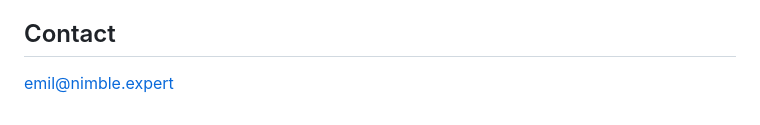
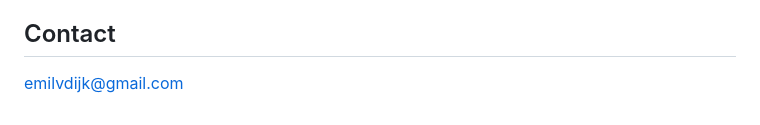
Before and after one commit to Emilvdijk/SSynch, a Markdown page: PRIVACY.md, the part around the change. Rendered like a GitHub page.

```diff
--- a/PRIVACY.md
+++ b/PRIVACY.md
@@ -108,4 +108,4 @@ date, and reflected in the extension's Chrome Web Store listing.
 
 ## Contact
 
-emil@nimble.expert
+emilvdijk@gmail.com
```
Also changed, not shown: DECISIONS.md (+19 -11 lines), STORE_LISTING_FIREFOX.md (+8 -7 lines).
